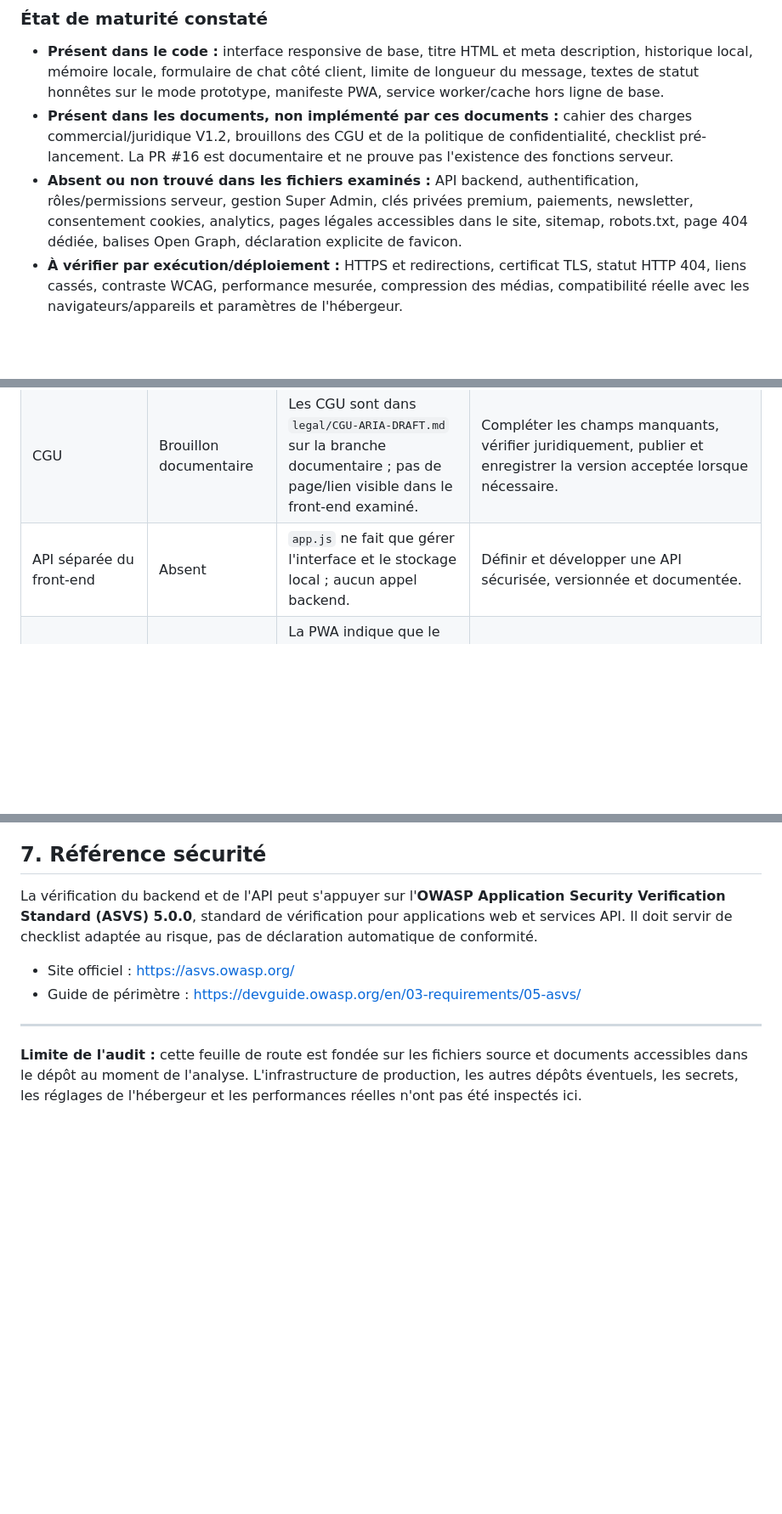
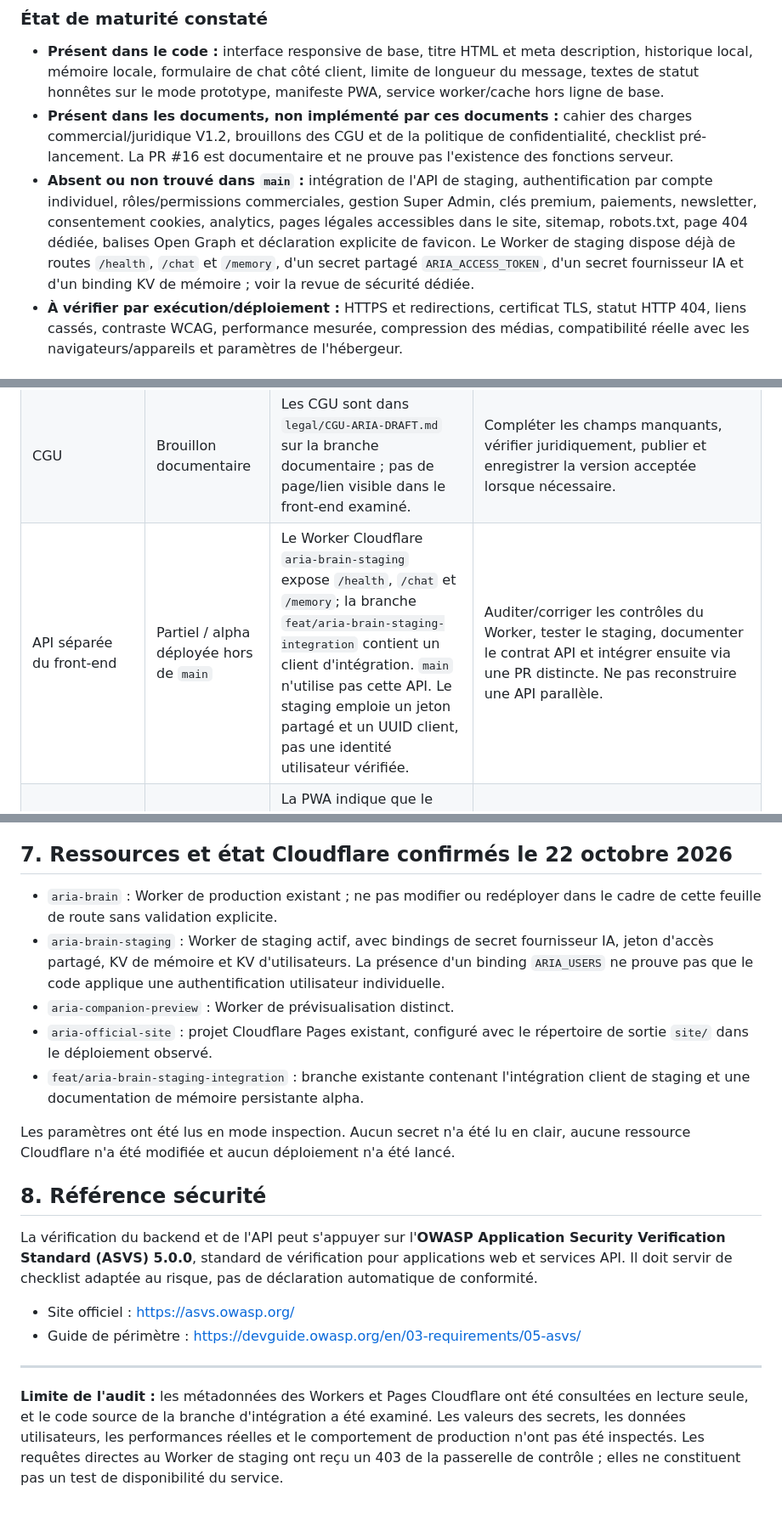
Before and after one commit to Neros31415/-aria-web, a Markdown page: docs/AUDIT-ET-FEUILLE-DE-ROUTE-V1.2.md, 3 parts joined by grey strips. Shown at 85% size. GitHub-like rendering; blank space fills up the shorter version.

```diff
--- a/docs/AUDIT-ET-FEUILLE-DE-ROUTE-V1.2.md
+++ b/docs/AUDIT-ET-FEUILLE-DE-ROUTE-V1.2.md
@@ -14,7 +14,7 @@ L'écart majeur n'est donc pas une liste de petits correctifs visuels : c'est l'
 ### État de maturité constaté
 - **Présent dans le code :** interface responsive de base, titre HTML et meta description, historique local, mémoire locale, formulaire de chat côté client, limite de longueur du message, textes de statut honnêtes sur le mode prototype, manifeste PWA, service worker/cache hors ligne de base.
 - **Présent dans les documents, non implémenté par ces documents :** cahier des charges commercial/juridique V1.2, brouillons des CGU et de la politique de confidentialité, checklist pré-lancement. La PR #16 est documentaire et ne prouve pas l'existence des fonctions serveur.
-- **Absent ou non trouvé dans les fichiers examinés :** API backend, authentification, rôles/permissions serveur, gestion Super Admin, clés privées premium, paiements, newsletter, consentement cookies, analytics, pages légales accessibles dans le site, sitemap, robots.txt, page 404 dédiée, balises Open Graph, déclaration explicite de favicon.
+- **Absent ou non trouvé dans `main` :** intégration de l'API de staging, authentification par compte individuel, rôles/permissions commerciales, gestion Super Admin, clés premium, paiements, newsletter, consentement cookies, analytics, pages légales accessibles dans le site, sitemap, robots.txt, page 404 dédiée, balises Open Graph et déclaration explicite de favicon. Le Worker de staging dispose déjà de routes `/health`, `/chat` et `/memory`, d'un secret partagé `ARIA_ACCESS_TOKEN`, d'un secret fournisseur IA et d'un binding KV de mémoire ; voir la revue de sécurité dédiée.
 - **À vérifier par exécution/déploiement :** HTTPS et redirections, certificat TLS, statut HTTP 404, liens cassés, contraste WCAG, performance mesurée, compression des médias, compatibilité réelle avec les navigateurs/appareils et paramètres de l'hébergeur.
 
 ## 2. Matrice cahier des charges ↔ code
@@ -25,7 +25,7 @@ Légende : **Implémenté**, **Partiel**, **Absent/non trouvé**, **À vérifier
 |---|---|---|---|
 | Politique RGPD / confidentialité | Absent du front-end ; brouillon documentaire | Aucun lien vers une page de confidentialité dans `index.html`. Brouillon juridique séparé à compléter. | Compléter à partir des flux réels, publier une page et la relier au site/app. |
 | CGU | Brouillon documentaire | Les CGU sont dans `legal/CGU-ARIA-DRAFT.md` sur la branche documentaire ; pas de page/lien visible dans le front-end examiné. | Compléter les champs manquants, vérifier juridiquement, publier et enregistrer la version acceptée lorsque nécessaire. |
-| API séparée du front-end | Absent | `app.js` ne fait que gérer l'interface et le stockage local ; aucun appel backend. | Définir et développer une API sécurisée, versionnée et documentée. |
+| API séparée du front-end | Partiel / alpha déployée hors de `main` | Le Worker Cloudflare `aria-brain-staging` expose `/health`, `/chat` et `/memory`; la branche `feat/aria-brain-staging-integration` contient un client d'intégration. `main` n'utilise pas cette API. Le staging emploie un jeton partagé et un UUID client, pas une identité utilisateur vérifiée. | Auditer/corriger les contrôles du Worker, tester le staging, documenter le contrat API et intégrer ensuite via une PR distincte. Ne pas reconstruire une API parallèle. |
 | HTTPS forcé | À vérifier | La PWA indique que le service worker exige HTTPS ou localhost, mais le dépôt ne prouve pas la configuration de l'hébergeur. | Vérifier TLS, redirections HTTP, ressources mixtes et configuration HSTS appropriée. |
 | Bannière cookies | Absent | Aucun mécanisme de consentement dans `index.html` ou `app.js`. | Inventorier les traceurs ; implémenter refus/acceptation/personnalisation et retrait si consentement requis. |
 | Meta title | Implémenté | `<title>ARIA — Assistant personnel</title>`. | Garder un titre unique et pertinent par page. |
@@ -194,7 +197,17 @@ Les phases sont ordonnées par dépendance et risque, et non par facilité visue
 - Les pages légales doivent refléter les traitements réels et être relues avant publication.
 - L'interface doit rester discrète, vocale en priorité et non surchargée ; les réglages, la mémoire, l'aide et les informations légales restent accessibles sans ajouter des onglets inutiles.
 
-## 7. Référence sécurité
+## 7. Ressources et état Cloudflare confirmés le 22 octobre 2026
+
+- `aria-brain` : Worker de production existant ; ne pas modifier ou redéployer dans le cadre de cette feuille de route sans validation explicite.
+- `aria-brain-staging` : Worker de staging actif, avec bindings de secret fournisseur IA, jeton d'accès partagé, KV de mémoire et KV d'utilisateurs. La présence d'un binding `ARIA_USERS` ne prouve pas que le code applique une authentification utilisateur individuelle.
+- `aria-companion-preview` : Worker de prévisualisation distinct.
+- `aria-official-site` : projet Cloudflare Pages existant, configuré avec le répertoire de sortie `site/` dans le déploiement observé.
+- `feat/aria-brain-staging-integration` : branche existante contenant l'intégration client de staging et une documentation de mémoire persistante alpha.
+
+Les paramètres ont été lus en mode inspection. Aucun secret n'a été lu en clair, aucune ressource Cloudflare n'a été modifiée et aucun déploiement n'a été lancé.
+
+## 8. Référence sécurité
 
 La vérification du backend et de l'API peut s'appuyer sur l'**OWASP Application Security Verification Standard (ASVS) 5.0.0**, standard de vérification pour applications web et services API. Il doit servir de checklist adaptée au risque, pas de déclaration automatique de conformité.
 
@@ -202,4 +215,4 @@ La vérification du backend et de l'API peut s'appuyer sur l'**OWASP Application
 - Guide de périmètre : https://devguide.owasp.org/en/03-requirements/05-asvs/
 
 ---
-**Limite de l'audit :** cette feuille de route est fondée sur les fichiers source et documents accessibles dans le dépôt au moment de l'analyse. L'infrastructure de production, les autres dépôts éventuels, les secrets, les réglages de l'hébergeur et les performances réelles n'ont pas été inspectés ici.
+**Limite de l'audit :** les métadonnées des Workers et Pages Cloudflare ont été consultées en lecture seule, et le code source de la branche d'intégration a été examiné. Les valeurs des secrets, les données utilisateurs, les performances réelles et le comportement de production n'ont pas été inspectés. Les requêtes directes au Worker de staging ont reçu un 403 de la passerelle de contrôle ; elles ne constituent pas un test de disponibilité du service.
```
Also changed, not shown: other parts of docs/AUDIT-ET-FEUILLE-DE-ROUTE-V1.2.md (+26 -23 lines).
